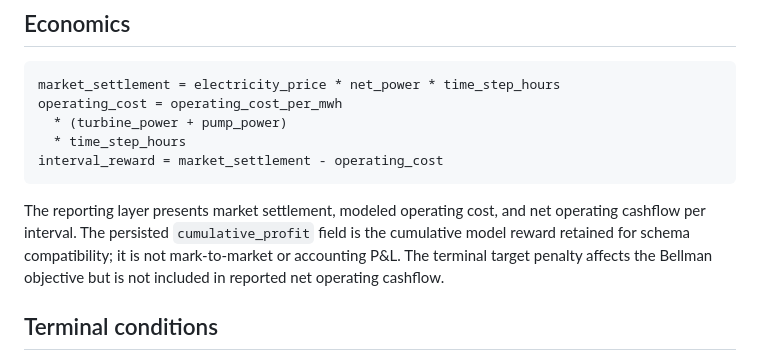
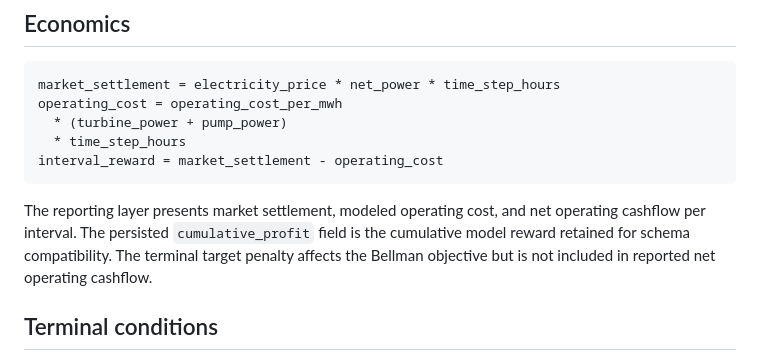
Before and after one commit to Lorenzosan/optiflow, a Markdown page: docs/model.md, the part around the change. Rendered like a GitHub page.

````diff
--- a/docs/model.md
+++ b/docs/model.md
@@ -60,7 +60,7 @@ operating_cost = operating_cost_per_mwh
 interval_reward = market_settlement - operating_cost
 ```
 
-The reporting layer presents market settlement, modeled operating cost, and net operating cashflow per interval. The persisted `cumulative_profit` field is the cumulative model reward retained for schema compatibility; it is not mark-to-market or accounting P&L. The terminal target penalty affects the Bellman objective but is not included in reported net operating cashflow.
+The reporting layer presents market settlement, modeled operating cost, and net operating cashflow per interval. The persisted `cumulative_profit` field is the cumulative model reward retained for schema compatibility. The terminal target penalty affects the Bellman objective but is not included in reported net operating cashflow.
 
 ## Terminal conditions
 
````
